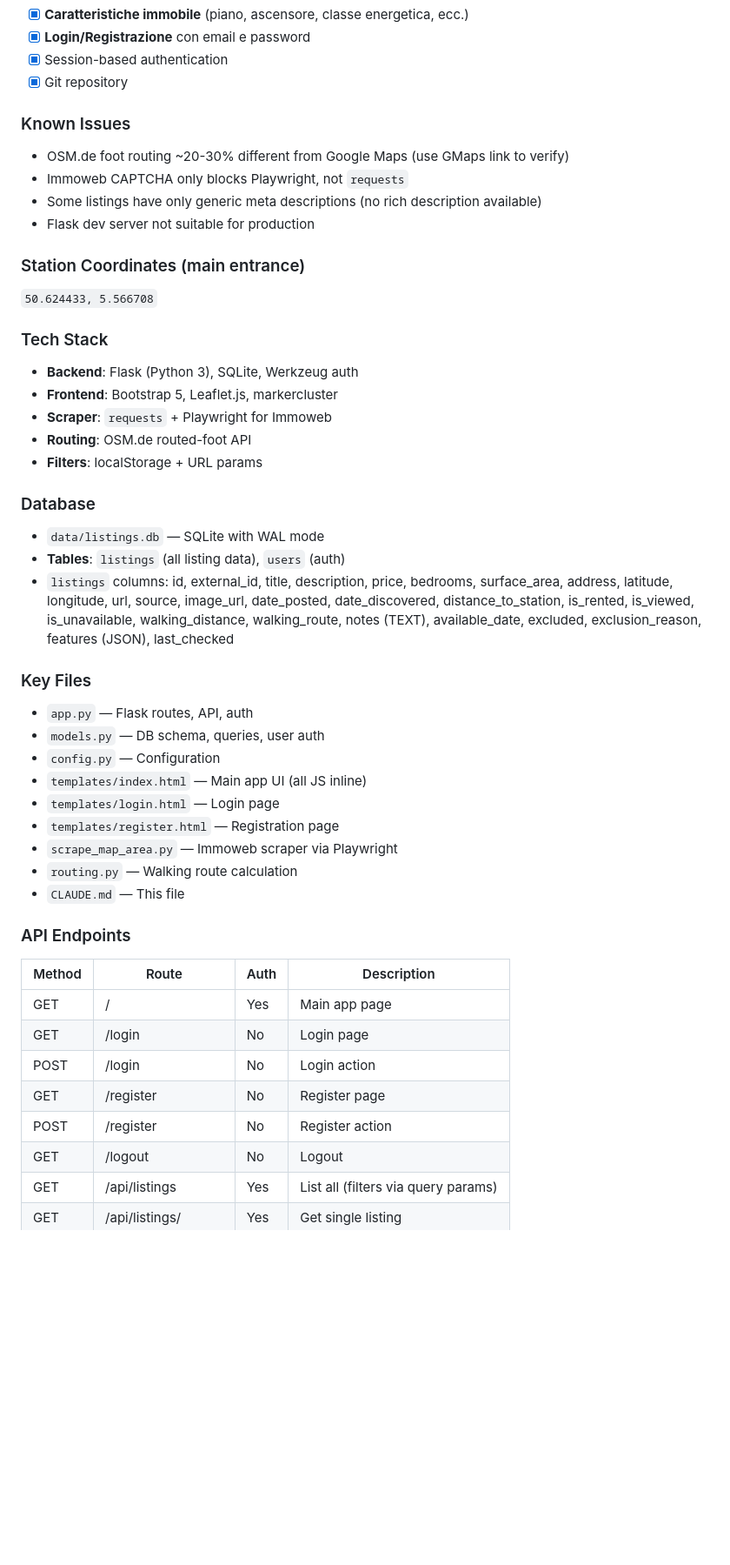
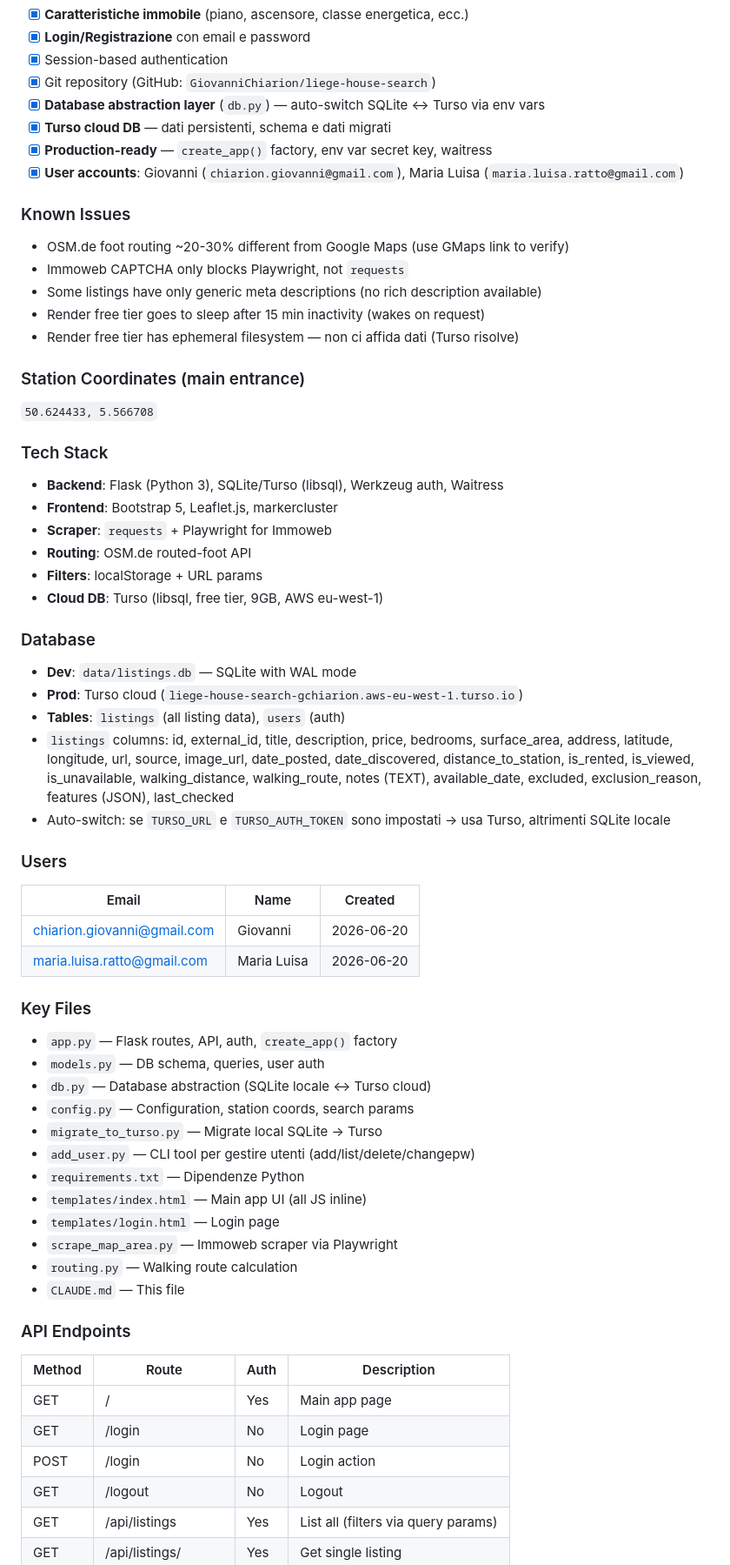
Before and after one commit to GiovanniChiarion/liege-house-search, a Markdown page: CLAUDE.md, the part around one of its changes. Shown at 87% size. Drawn GitHub-style; blank space fills up the shorter version.

```diff
--- a/CLAUDE.md
+++ b/CLAUDE.md
@@ -26,36 +26,53 @@ Web app to find rental apartments within 10 min walk of **Liège-Guillemins stat
 - [x] **Caratteristiche immobile** (piano, ascensore, classe energetica, ecc.)
 - [x] **Login/Registrazione** con email e password
 - [x] Session-based authentication
-- [x] Git repository
+- [x] Git repository (GitHub: `GiovanniChiarion/liege-house-search`)
+- [x] **Database abstraction layer** (`db.py`) — auto-switch SQLite ↔ Turso via env vars
+- [x] **Turso cloud DB** — dati persistenti, schema e dati migrati
+- [x] **Production-ready** — `create_app()` factory, env var secret key, waitress
+- [x] **User accounts**: Giovanni (`chiarion.giovanni@gmail.com`), Maria Luisa (`maria.luisa.ratto@gmail.com`)
 
 ### Known Issues
 - OSM.de foot routing ~20-30% different from Google Maps (use GMaps link to verify)
 - Immoweb CAPTCHA only blocks Playwright, not `requests`
 - Some listings have only generic meta descriptions (no rich description available)
-- Flask dev server not suitable for production
+- Render free tier goes to sleep after 15 min inactivity (wakes on request)
+- Render free tier has ephemeral filesystem — non ci affida dati (Turso risolve)
 
 ### Station Coordinates (main entrance)
 `50.624433, 5.566708`
 
 ### Tech Stack
-- **Backend**: Flask (Python 3), SQLite, Werkzeug auth
+- **Backend**: Flask (Python 3), SQLite/Turso (libsql), Werkzeug auth, Waitress
 - **Frontend**: Bootstrap 5, Leaflet.js, markercluster
 - **Scraper**: `requests` + Playwright for Immoweb
 - **Routing**: OSM.de routed-foot API
 - **Filters**: localStorage + URL params
+- **Cloud DB**: Turso (libsql, free tier, 9GB, AWS eu-west-1)
 
 ### Database
-- `data/listings.db` — SQLite with WAL mode
+- **Dev**: `data/listings.db` — SQLite with WAL mode
+- **Prod**: Turso cloud (`liege-house-search-gchiarion.aws-eu-west-1.turso.io`)
 - **Tables**: `listings` (all listing data), `users` (auth)
 - `listings` columns: id, external_id, title, description, price, bedrooms, surface_area, address, latitude, longitude, url, source, image_url, date_posted, date_discovered, distance_to_station, is_rented, is_viewed, is_unavailable, walking_distance, walking_route, notes (TEXT), available_date, excluded, exclusion_reason, features (JSON), last_checked
+- Auto-switch: se `TURSO_URL` e `TURSO_AUTH_TOKEN` sono impostati → usa Turso, altrimenti SQLite locale
+
+### Users
+| Email | Name | Created |
+|-------|------|---------|
+| chiarion.giovanni@gmail.com | Giovanni | 2026-06-20 |
+| maria.luisa.ratto@gmail.com | Maria Luisa | 2026-06-20 |
 
 ### Key Files
-- `app.py` — Flask routes, API, auth
+- `app.py` — Flask routes, API, auth, `create_app()` factory
 - `models.py` — DB schema, queries, user auth
-- `config.py` — Configuration
+- `db.py` — Database abstraction (SQLite locale ↔ Turso cloud)
+- `config.py` — Configuration, station coords, search params
+- `migrate_to_turso.py` — Migrate local SQLite → Turso
+- `add_user.py` — CLI tool per gestire utenti (add/list/delete/changepw)
+- `requirements.txt` — Dipendenze Python
 - `templates/index.html` — Main app UI (all JS inline)
 - `templates/login.html` — Login page
-- `templates/register.html` — Registration page
 - `scrape_map_area.py` — Immoweb scraper via Playwright
 - `routing.py` — Walking route calculation
 - `CLAUDE.md` — This file
@@ -66,8 +83,6 @@ Web app to find rental apartments within 10 min walk of **Liège-Guillemins stat
 | GET | / | Yes | Main app page |
 | GET | /login | No | Login page |
 | POST | /login | No | Login action |
-| GET | /register | No | Register page |
-| POST | /register | No | Register action |
 | GET | /logout | No | Logout |
 | GET | /api/listings | Yes | List all (filters via query params) |
 | GET | /api/listings/<id> | Yes | Get single listing |
```
Also changed, not shown: other parts of CLAUDE.md (+48 -10 lines).
